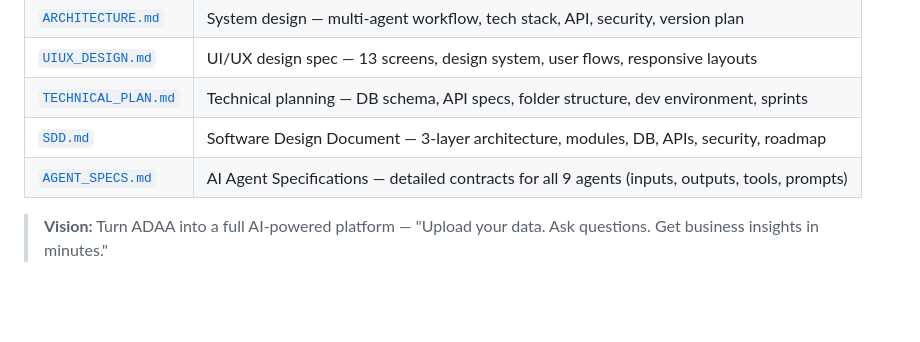
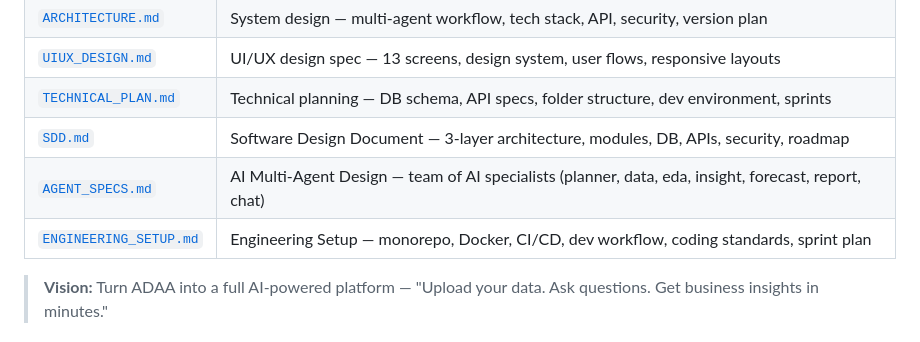
Before and after one commit to Ayushkumar620/auto-data-analyst-, a Markdown page: README.md, the part around the change. GitHub-like rendering; blank space fills up the shorter version.

Commit message:
Add Step 5 AI multi-agent design and Step 6 engineering setup; update README docs

```diff
--- a/README.md
+++ b/README.md
@@ -84,7 +84,8 @@ Open your browser and go to: **http://127.0.0.1:5000**
 | [`UIUX_DESIGN.md`](UIUX_DESIGN.md) | UI/UX design spec — 13 screens, design system, user flows, responsive layouts |
 | [`TECHNICAL_PLAN.md`](TECHNICAL_PLAN.md) | Technical planning — DB schema, API specs, folder structure, dev environment, sprints |
 | [`SDD.md`](SDD.md) | Software Design Document — 3-layer architecture, modules, DB, APIs, security, roadmap |
-| [`AGENT_SPECS.md`](AGENT_SPECS.md) | AI Agent Specifications — detailed contracts for all 9 agents (inputs, outputs, tools, prompts) |
+| [`AGENT_SPECS.md`](AGENT_SPECS.md) | AI Multi-Agent Design — team of AI specialists (planner, data, eda, insight, forecast, report, chat) |
+| [`ENGINEERING_SETUP.md`](ENGINEERING_SETUP.md) | Engineering Setup — monorepo, Docker, CI/CD, dev workflow, coding standards, sprint plan |
 
 > **Vision:** Turn ADAA into a full AI-powered platform — "Upload your data. Ask questions. Get business insights in minutes."
 
```
Also changed, not shown: AGENT_SPECS.md (+231 -150 lines), ENGINEERING_SETUP.md (added, +232 -0 lines).
